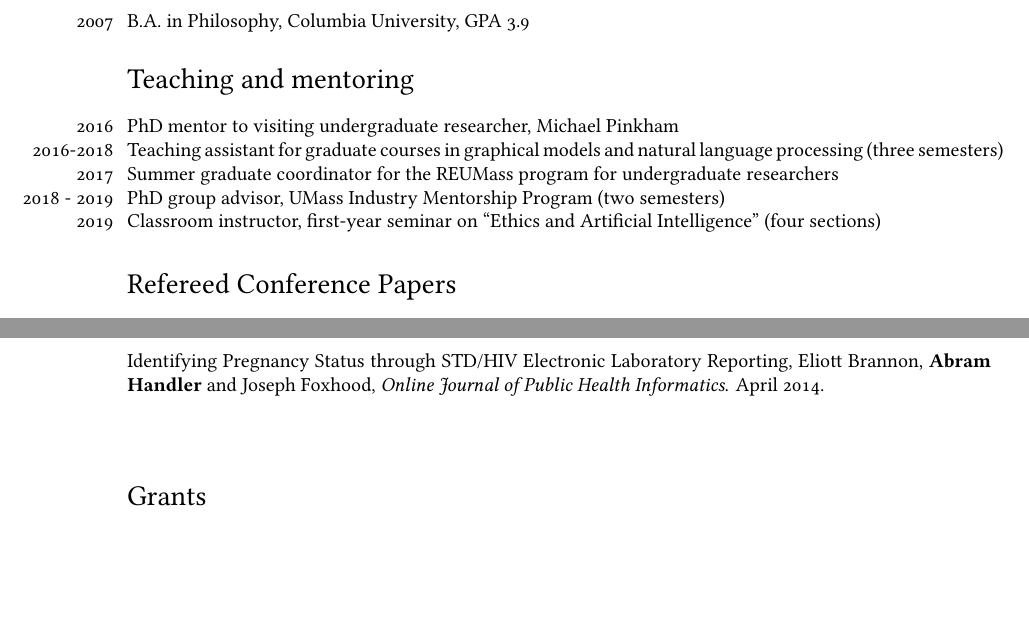
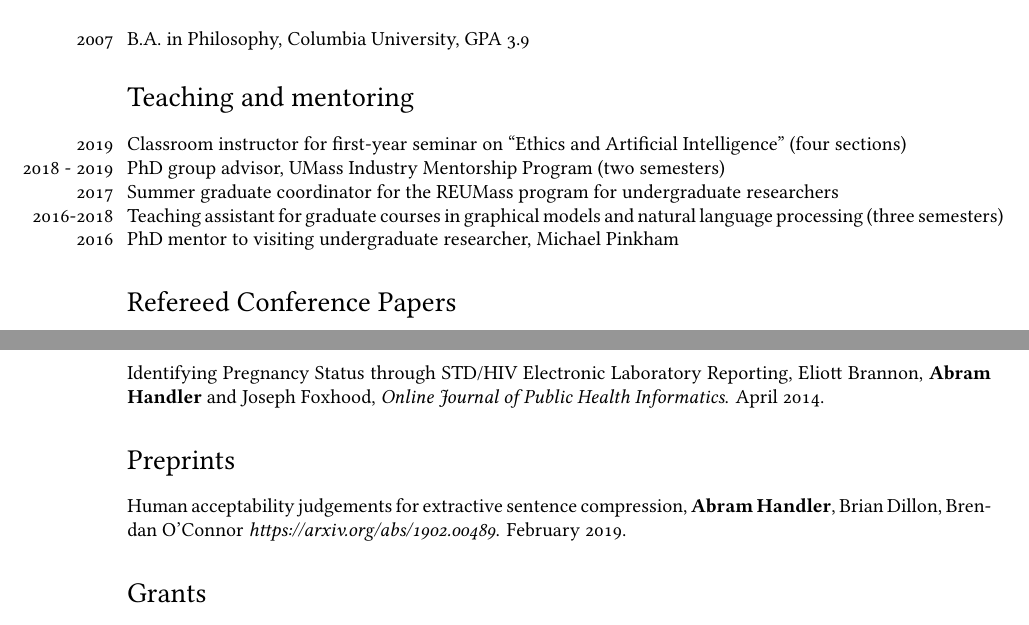
Before and after one commit to AbeHandler/everything, a LaTeX CV (cv/cv.tex): two parts of pages 1 and 2 of 3 before the commit and two parts of pages 1 and 2 of 4 after it, joined at a grey line, cut so that both start at the same text, the shorter picture padded with empty space. Compiled offline with XeLaTeX; a missing font is replaced by an installed copy or a similar font.

Commit message:
just backup

```diff
--- a/cv/cv.tex
+++ b/cv/cv.tex
@@ -95,11 +95,11 @@ Natural language processing • Data science • Human-computer interaction •
 
 \section*{Teaching and mentoring}
 
-\years{2016} PhD mentor to visiting undergraduate researcher, Michael Pinkham \\
+\years{2019} Classroom instructor for first-year seminar on ``Ethics and Artificial Intelligence" (four sections)  \\
+\years{2018 - 2019} PhD group advisor, UMass Industry Mentorship Program (two semesters) \\
+\years{2017} Summer graduate coordinator for the REUMass program for undergraduate researchers \\
 \years{2016-2018} Teaching assistant for graduate courses in graphical models and natural language processing (three semesters) \\
-\years{2017} Summer graduate coordinator for the REUMass program for undergraduate researchers \\
-\years{2018 - 2019} PhD group advisor, UMass Industry Mentorship Program (two semesters) \\
-\years{2019} Classroom instructor, first-year seminar on ``Ethics and Artificial Intelligence" (four sections)
+\years{2016} PhD mentor to visiting undergraduate researcher, Michael Pinkham
 
 \section*{Refereed Conference Papers}
 
@@ -113,7 +113,10 @@ Identifying civilians killed by police with distantly supervised entity-event ex
 Rookie: A unique approach for exploring news archives. \textbf{Abram Handler} and Brendan O'Connor. \textit{Data Science + Journalism workshop at KDD, 2017}. \\ \\
 Bag of What? Simple Noun Phrase Extraction for Text Analysis. \textbf{Abram Handler}, Matthew J. Denny, Hanna Wallach, and Brendan O'Connor. \textit{Text as Data, 2016} and \textit{NLP + Computational Social Science workshop at EMNLP, 2016}.\\ \\
 Visualizing textual models with in-text and word-as-pixel highlighting.  \textbf{Abram Handler}, Su Lin Blodgett and Brendan O'Connor. \textit{Workshop on Human Interpretability in Machine Learning at ICML, 2016} \\ \\
-Identifying Pregnancy Status through STD/HIV Electronic Laboratory Reporting,  Eliott Brannon, \textbf{Abram Handler} and Joseph Foxhood, \textit{Online Journal of Public Health Informatics}. April 2014. \\ \\
+Identifying Pregnancy Status through STD/HIV Electronic Laboratory Reporting,  Eliott Brannon, \textbf{Abram Handler} and Joseph Foxhood, \textit{Online Journal of Public Health Informatics}. April 2014.
+
+\section*{Preprints}
+Human acceptability judgements for extractive sentence compression, \textbf{Abram Handler}, Brian Dillon, Brendan O'Connor \textit{https://arxiv.org/abs/1902.00489}. February 2019.
 
 \section*{Grants}
 \years{2015} Abram Handler, Steve Myers, Anne Mueller, Knight Prototype Foundation Fund, "Semantic Timeline Maker." Funded initial development of the \textit{Rookie} text analytics system. \\
```
Also changed, not shown: cv/cv.tex (2 more changed lines).
